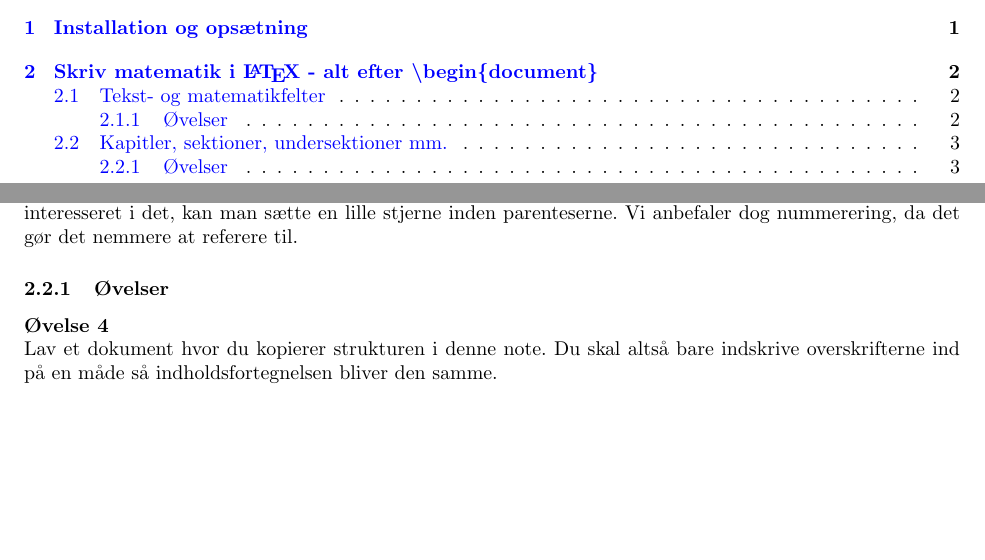
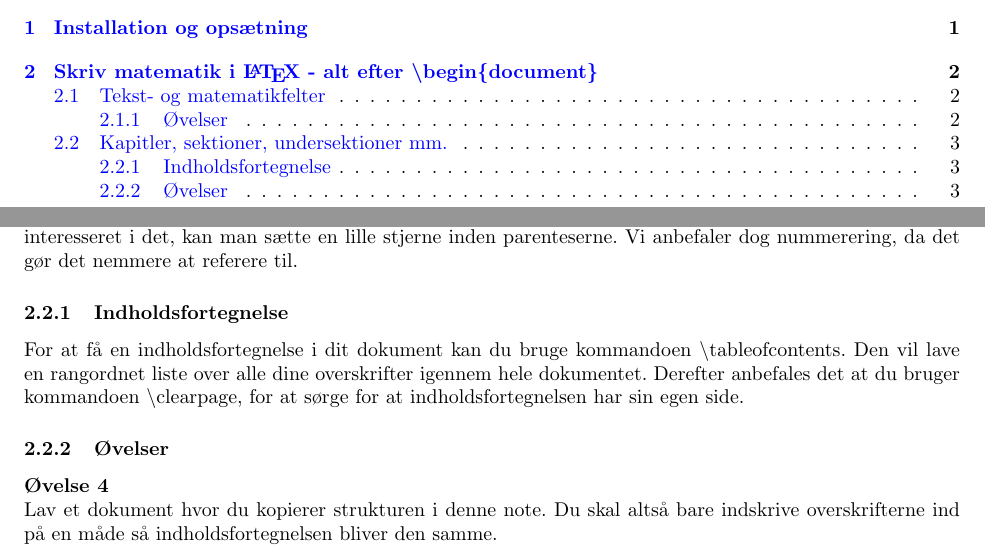
Before and after one commit to MarkusKL/LaTeXIntroduktion, a LaTeX document (LaTeXIntroduktion.tex): two parts of pages 2 and 5 of 5, joined at a grey line, cut so that both start at the same text. Compiled offline with LaTeX, dvips and Ghostscript.

Commit message:
Table of contents, guide

```diff
--- a/LaTeXIntroduktion.tex
+++ b/LaTeXIntroduktion.tex
@@ -139,6 +139,11 @@ Som standard nummererer \LaTeX{} overskrifter.
 Hvis man ikke er interesseret i det, kan man sætte en lille stjerne inden parenteserne.
 Vi anbefaler dog nummerering, da det gør det nemmere at referere til.
 
+\subsubsection{Indholdsfortegnelse}
+For at få en indholdsfortegnelse i dit dokument kan du bruge kommandoen \textbackslash tableofcontents.
+Den vil lave en rangordnet liste over alle dine overskrifter igennem hele dokumentet.
+Derefter anbefales det at du bruger kommandoen \textbackslash clearpage, for at sørge for at indholdsfortegnelsen har sin egen side.
+
 \subsubsection{Øvelser}
 \begin{opg}
 Lav et dokument hvor du kopierer strukturen i denne note.
```
